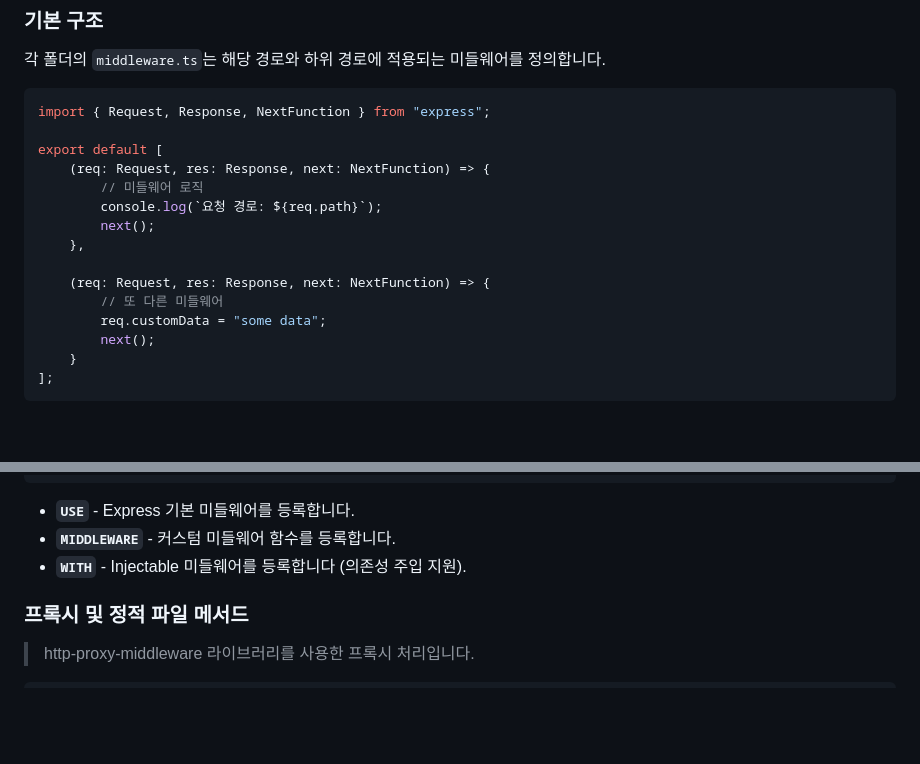
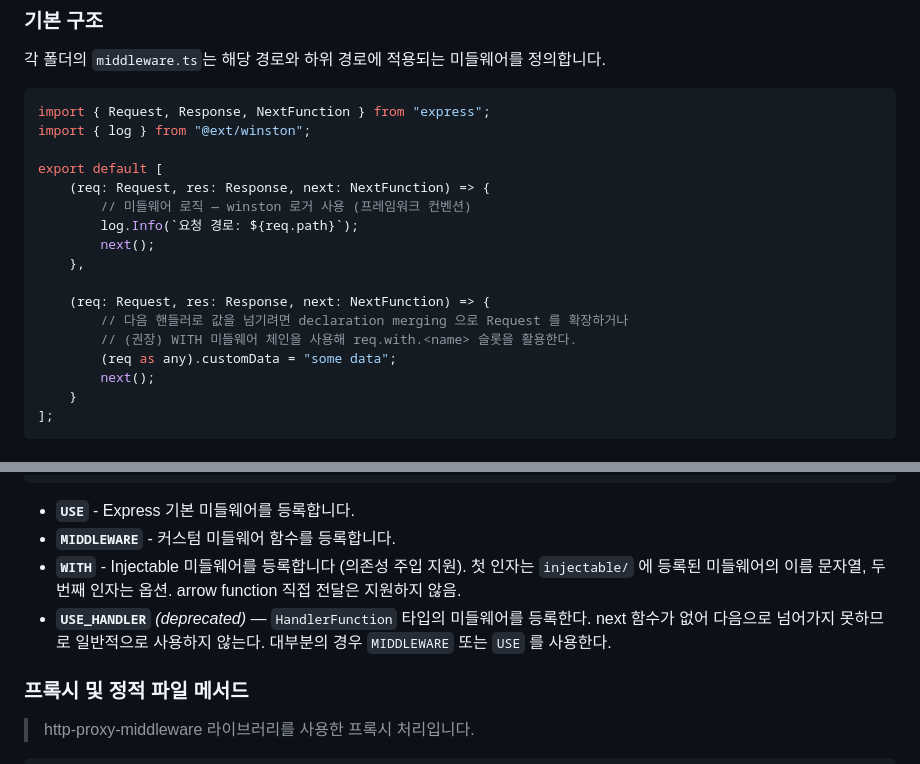
Before and after one commit to taxi-tabby/express.js-kusto, a Markdown page: docs/02-routing-system.md, 2 parts joined by grey strips. Rendered like a GitHub page; blank space fills up the shorter version.

Commit message:
docs/02-routing-system: 미들웨어 예제와 메서드 표 정정
- middleware.ts 예제에 winston import 추가, console.log → log.Info
  (프레임워크 컨벤션 일치). 옛 예제는 console 사용을 암시했으나 실제
  컨벤션은 winston 통일.
- req.customData 임의 할당 예제는 declaration merging 없이 컴파일 안
  되므로 (req as any) 캐스팅 + WITH/req.with 권장 안내.
- 미들웨어 메서드 표에 USE_HANDLER 를 deprecated 표기로 추가. WITH 의
  첫 인자가 미들웨어 이름 문자열임을 명시 (arrow function 미지원).

Co-Authored-By: Claude Opus 4.7 (1M context) <noreply@anthropic.com>

````diff
--- a/docs/02-routing-system.md
+++ b/docs/02-routing-system.md
@@ -359,17 +359,19 @@ router.POST_VALIDATED(
 
 ```typescript
 import { Request, Response, NextFunction } from "express";
+import { log } from "@ext/winston";
 
 export default [
     (req: Request, res: Response, next: NextFunction) => {
-        // 미들웨어 로직
-        console.log(`요청 경로: ${req.path}`);
+        // 미들웨어 로직 — winston 로거 사용 (프레임워크 컨벤션)
+        log.Info(`요청 경로: ${req.path}`);
         next();
     },
 
     (req: Request, res: Response, next: NextFunction) => {
-        // 또 다른 미들웨어
-        req.customData = "some data";
+        // 다음 핸들러로 값을 넘기려면 declaration merging 으로 Request 를 확장하거나
+        // (권장) WITH 미들웨어 체인을 사용해 req.with.<name> 슬롯을 활용한다.
+        (req as any).customData = "some data";
         next();
     }
 ];
@@ -910,7 +912,8 @@ router
 
 - **`USE`** - Express 기본 미들웨어를 등록합니다.
 - **`MIDDLEWARE`** - 커스텀 미들웨어 함수를 등록합니다.
-- **`WITH`** - Injectable 미들웨어를 등록합니다 (의존성 주입 지원).
+- **`WITH`** - Injectable 미들웨어를 등록합니다 (의존성 주입 지원). 첫 인자는 `injectable/` 에 등록된 미들웨어의 이름 문자열, 두 번째 인자는 옵션. arrow function 직접 전달은 지원하지 않음.
+- **`USE_HANDLER`** _(deprecated)_ — `HandlerFunction` 타입의 미들웨어를 등록한다. next 함수가 없어 다음으로 넘어가지 못하므로 일반적으로 사용하지 않는다. 대부분의 경우 `MIDDLEWARE` 또는 `USE` 를 사용한다.
 
 ### 프록시 및 정적 파일 메서드
 > http-proxy-middleware 라이브러리를 사용한 프록시 처리입니다.
````
